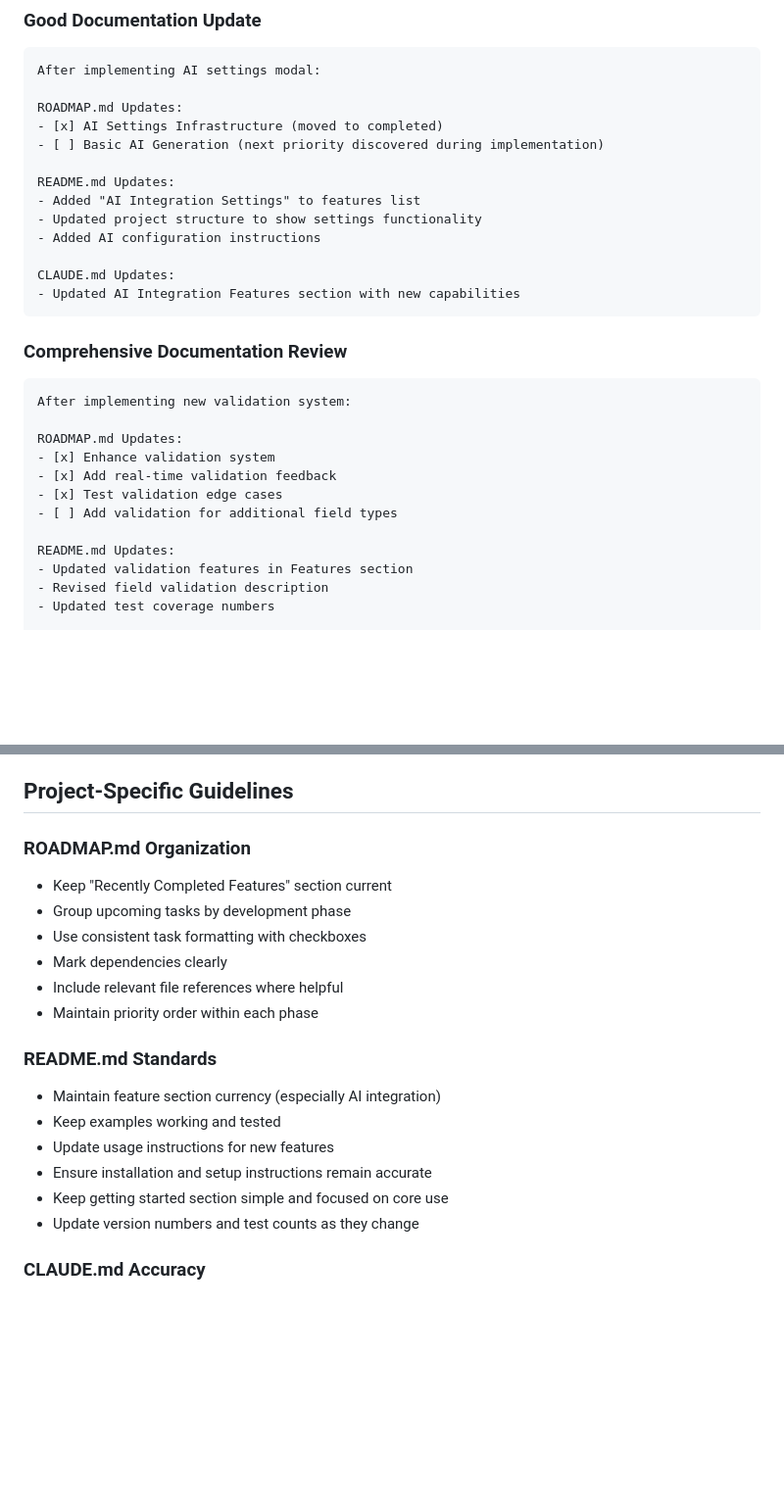
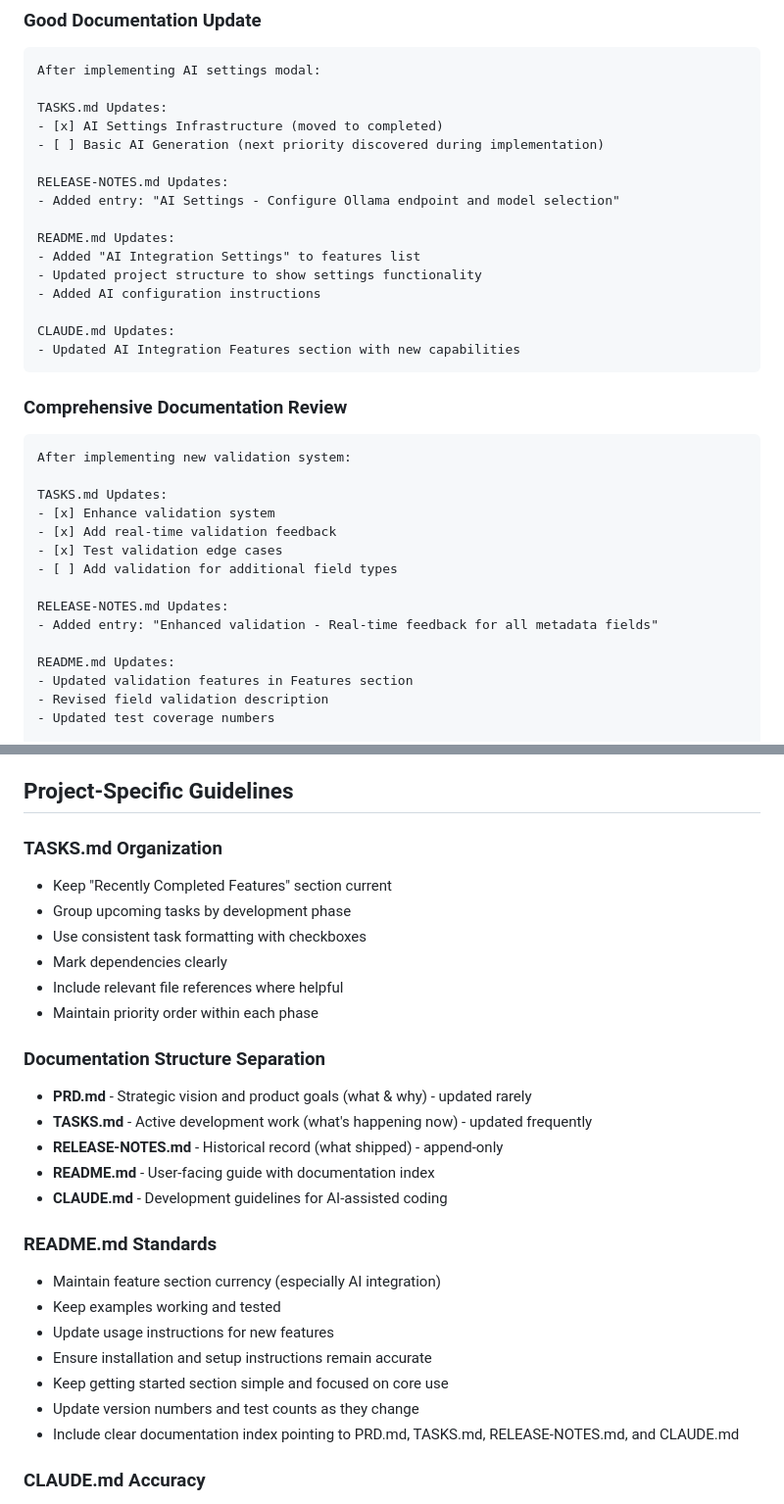
Before and after one commit to cadentdev/meta-editor, a Markdown page: agents/documentation.md, 2 parts joined by grey strips. Shown: that part at 98% size. Drawn GitHub-style; blank space fills up the shorter version.

````diff
--- a/agents/documentation.md
+++ b/agents/documentation.md
@@ -64,9 +82,12 @@ Maintains project documentation currency and accuracy, updates task tracking, an
 ```
 After implementing AI settings modal:
 
-ROADMAP.md Updates:
+TASKS.md Updates:
 - [x] AI Settings Infrastructure (moved to completed)
 - [ ] Basic AI Generation (next priority discovered during implementation)
+
+RELEASE-NOTES.md Updates:
+- Added entry: "AI Settings - Configure Ollama endpoint and model selection"
 
 README.md Updates:
 - Added "AI Integration Settings" to features list
@@ -81,11 +102,14 @@ CLAUDE.md Updates:
 ```
 After implementing new validation system:
 
-ROADMAP.md Updates:
+TASKS.md Updates:
 - [x] Enhance validation system
 - [x] Add real-time validation feedback
 - [x] Test validation edge cases
 - [ ] Add validation for additional field types
+
+RELEASE-NOTES.md Updates:
+- Added entry: "Enhanced validation - Real-time feedback for all metadata fields"
 
 README.md Updates:
 - Updated validation features in Features section
@@ -107,13 +131,20 @@ CLAUDE.md Updates:
 
 ## Project-Specific Guidelines
 
-### ROADMAP.md Organization
+### TASKS.md Organization
 - Keep "Recently Completed Features" section current
 - Group upcoming tasks by development phase
 - Use consistent task formatting with checkboxes
 - Mark dependencies clearly
 - Include relevant file references where helpful
 - Maintain priority order within each phase
+
+### Documentation Structure Separation
+- **PRD.md** - Strategic vision and product goals (what & why) - updated rarely
+- **TASKS.md** - Active development work (what's happening now) - updated frequently
+- **RELEASE-NOTES.md** - Historical record (what shipped) - append-only
+- **README.md** - User-facing guide with documentation index
+- **CLAUDE.md** - Development guidelines for AI-assisted coding
 
 ### README.md Standards
 - Maintain feature section currency (especially AI integration)
@@ -122,6 +153,7 @@ CLAUDE.md Updates:
 - Ensure installation and setup instructions remain accurate
 - Keep getting started section simple and focused on core use
 - Update version numbers and test counts as they change
+- Include clear documentation index pointing to PRD.md, TASKS.md, RELEASE-NOTES.md, and CLAUDE.md
 
 ### CLAUDE.md Accuracy
 - Verify all development commands work
````
Also changed, not shown: other parts of agents/documentation.md (+26 -8 lines).
